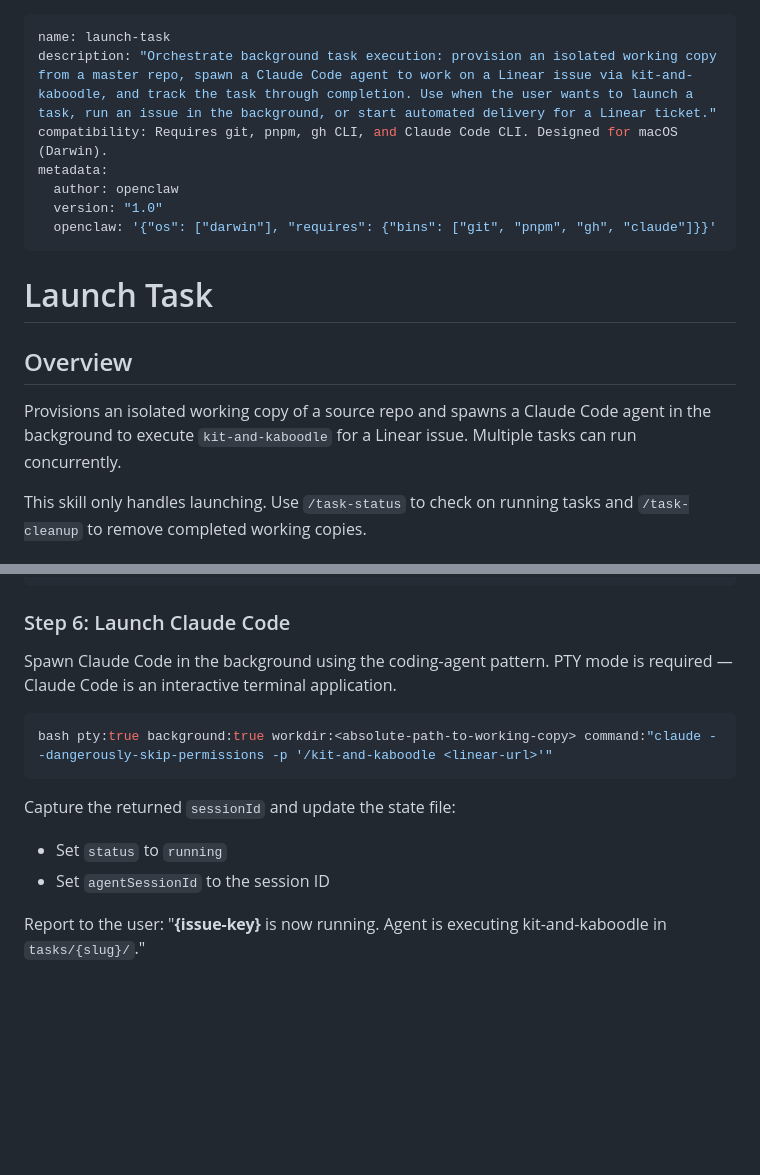
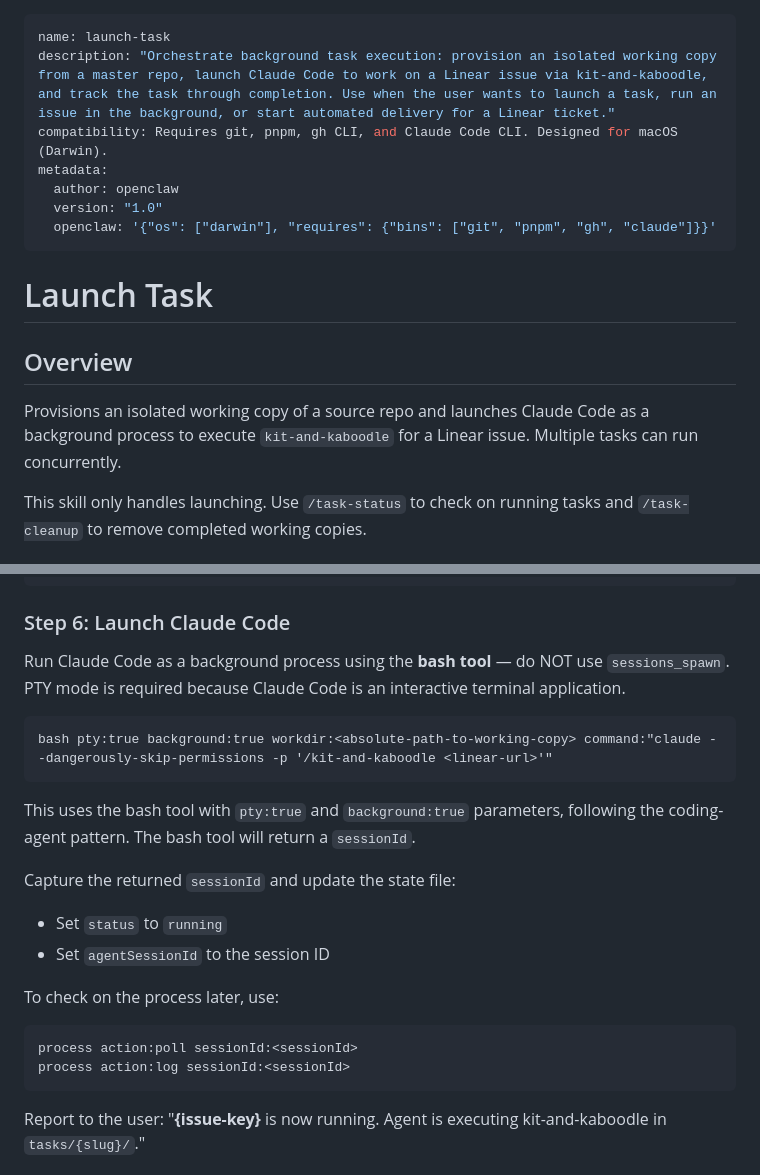
Before and after one commit to mcmurrym/coding-agent-skills, a Markdown page: openclaw-skills/launch-task/SKILL.md, 2 parts joined by grey strips. GitHub-like rendering; blank space fills up the shorter version.

Commit message:
Use bash tool instead of sessions_spawn for launching Claude Code

````diff
--- a/openclaw-skills/launch-task/SKILL.md
+++ b/openclaw-skills/launch-task/SKILL.md
@@ -1,6 +1,6 @@
 ---
 name: launch-task
-description: "Orchestrate background task execution: provision an isolated working copy from a master repo, spawn a Claude Code agent to work on a Linear issue via kit-and-kaboodle, and track the task through completion. Use when the user wants to launch a task, run an issue in the background, or start automated delivery for a Linear ticket."
+description: "Orchestrate background task execution: provision an isolated working copy from a master repo, launch Claude Code to work on a Linear issue via kit-and-kaboodle, and track the task through completion. Use when the user wants to launch a task, run an issue in the background, or start automated delivery for a Linear ticket."
 compatibility: Requires git, pnpm, gh CLI, and Claude Code CLI. Designed for macOS (Darwin).
 metadata:
   author: openclaw
@@ -12,7 +12,7 @@ metadata:
 
 ## Overview
 
-Provisions an isolated working copy of a source repo and spawns a Claude Code agent in the background to execute `kit-and-kaboodle` for a Linear issue. Multiple tasks can run concurrently.
+Provisions an isolated working copy of a source repo and launches Claude Code as a background process to execute `kit-and-kaboodle` for a Linear issue. Multiple tasks can run concurrently.
 
 This skill only handles launching. Use `/task-status` to check on running tasks and `/task-cleanup` to remove completed working copies.
 
@@ -132,15 +132,23 @@ Create `$WORKSPACE_ROOT/tasks/_state/{issue-key}.json`:
 
 ### Step 6: Launch Claude Code
 
-Spawn Claude Code in the background using the coding-agent pattern. PTY mode is required — Claude Code is an interactive terminal application.
+Run Claude Code as a background process using the **bash tool** — do NOT use `sessions_spawn`. PTY mode is required because Claude Code is an interactive terminal application.
 
-```bash
+```
 bash pty:true background:true workdir:<absolute-path-to-working-copy> command:"claude --dangerously-skip-permissions -p '/kit-and-kaboodle <linear-url>'"
 ```
+
+This uses the bash tool with `pty:true` and `background:true` parameters, following the coding-agent pattern. The bash tool will return a `sessionId`.
 
 Capture the returned `sessionId` and update the state file:
 - Set `status` to `running`
 - Set `agentSessionId` to the session ID
+
+To check on the process later, use:
+```
+process action:poll sessionId:<sessionId>
+process action:log sessionId:<sessionId>
+```
 
 Report to the user: "**{issue-key}** is now running. Agent is executing kit-and-kaboodle in `tasks/{slug}/`."
 
````
